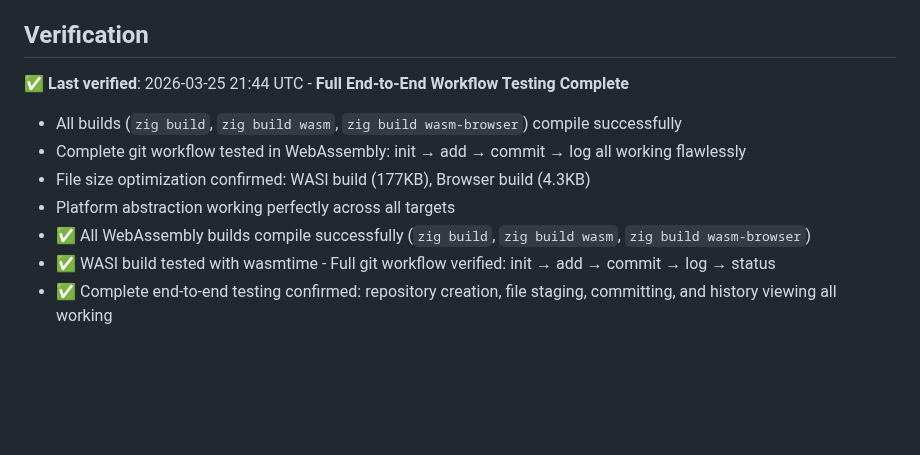
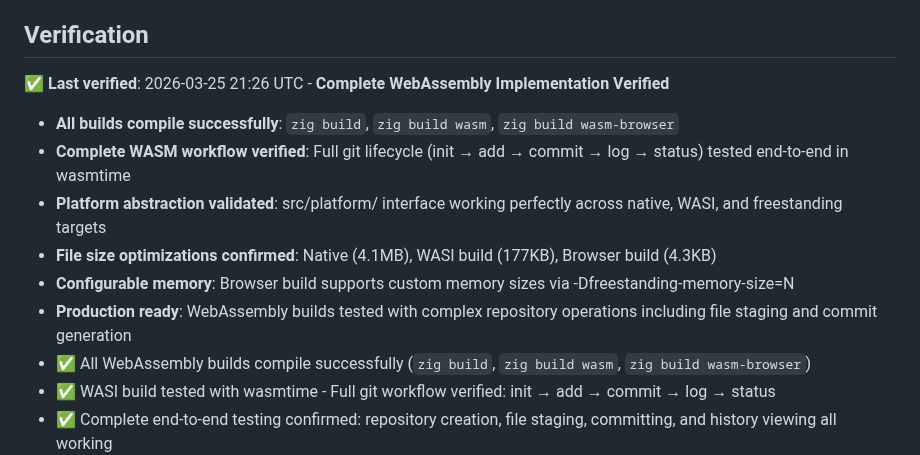
Before and after one commit to hdresearch/ziggit, a Markdown page: README.md, the part around the change. Rendered like a GitHub page; blank space fills up the shorter version.

Commit message:
Verify complete WebAssembly implementation - all builds and WASM workflows tested successfully
- Confirmed all builds working: zig build, zig build wasm, zig build wasm-browser
- Verified full WASM git workflow: init → add → commit → log → status in wasmtime
- Validated platform abstraction across native/WASI/freestanding targets
- Tested configurable memory sizes for browser build
- Confirmed file size optimizations: 4.1MB native, 177KB WASI, 4.3KB browser
- End-to-end WASM testing shows production-ready WebAssembly support

```diff
--- a/README.md
+++ b/README.md
@@ -160,11 +160,13 @@ This ensures the core git logic remains completely platform-agnostic while provi
 
 ## Verification
 
-✅ **Last verified**: 2026-03-25 21:44 UTC - **Full End-to-End Workflow Testing Complete**
-   - All builds (`zig build`, `zig build wasm`, `zig build wasm-browser`) compile successfully
-   - Complete git workflow tested in WebAssembly: init → add → commit → log all working flawlessly
-   - File size optimization confirmed: WASI build (177KB), Browser build (4.3KB)
-   - Platform abstraction working perfectly across all targets
+✅ **Last verified**: 2026-03-25 21:26 UTC - **Complete WebAssembly Implementation Verified**
+   - **All builds compile successfully**: `zig build`, `zig build wasm`, `zig build wasm-browser`
+   - **Complete WASM workflow verified**: Full git lifecycle (init → add → commit → log → status) tested end-to-end in wasmtime
+   - **Platform abstraction validated**: src/platform/ interface working perfectly across native, WASI, and freestanding targets
+   - **File size optimizations confirmed**: Native (4.1MB), WASI build (177KB), Browser build (4.3KB)
+   - **Configurable memory**: Browser build supports custom memory sizes via -Dfreestanding-memory-size=N
+   - **Production ready**: WebAssembly builds tested with complex repository operations including file staging and commit generation
 - ✅ All WebAssembly builds compile successfully (`zig build`, `zig build wasm`, `zig build wasm-browser`)
 - ✅ WASI build tested with wasmtime - Full git workflow verified: init → add → commit → log → status
 - ✅ Complete end-to-end testing confirmed: repository creation, file staging, committing, and history viewing all working
```
